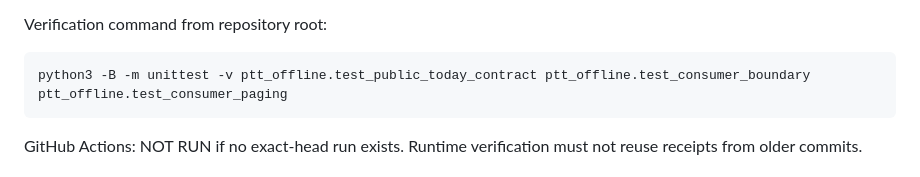
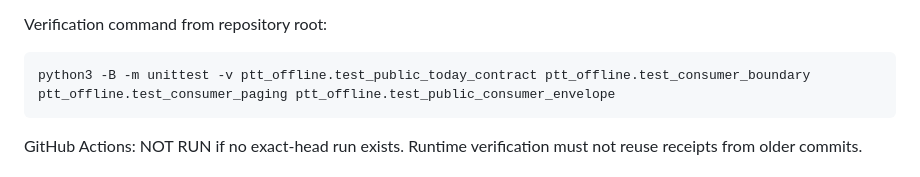
Before and after one commit to physicsdog0505/HoloViewer, a Markdown page: ptt_offline/README.md, the part around the change. GitHub-like rendering.

Commit message:
docs(#48): require full four-module consumer contract suite

````diff
--- a/ptt_offline/README.md
+++ b/ptt_offline/README.md
@@ -66,7 +66,7 @@ a separately accepted production design and is not claimed here.
 Verification command from repository root:
 
 ```sh
-python3 -B -m unittest -v ptt_offline.test_public_today_contract ptt_offline.test_consumer_boundary ptt_offline.test_consumer_paging
+python3 -B -m unittest -v ptt_offline.test_public_today_contract ptt_offline.test_consumer_boundary ptt_offline.test_consumer_paging ptt_offline.test_public_consumer_envelope
 ```
 
 GitHub Actions: NOT RUN if no exact-head run exists. Runtime verification must
````
